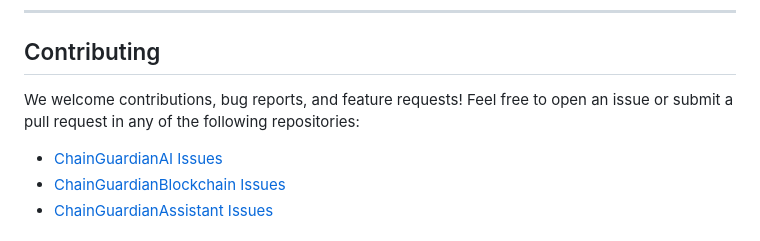
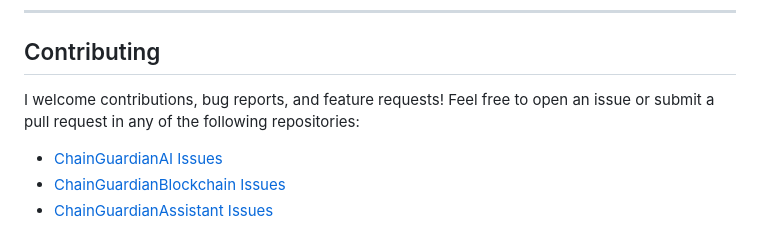
Before and after one commit to harshvs4/ChainGuardianAI, a Markdown page: README.md, the part around the change. Drawn GitHub-style.

```diff
--- a/README.md
+++ b/README.md
@@ -239,7 +239,7 @@ Modern blockchain ecosystems are rapidly evolving, with an increasing number of
 
 ## Contributing
 
-We welcome contributions, bug reports, and feature requests! Feel free to open an issue or submit a pull request in any of the following repositories:
+I welcome contributions, bug reports, and feature requests! Feel free to open an issue or submit a pull request in any of the following repositories:
 
 - [ChainGuardianAI Issues](https://github.com/harshvs4/ChainGuardianAI/issues)
 - [ChainGuardianBlockchain Issues](https://github.com/harshvs4/ChainGuardianBlockchain/issues)
```
